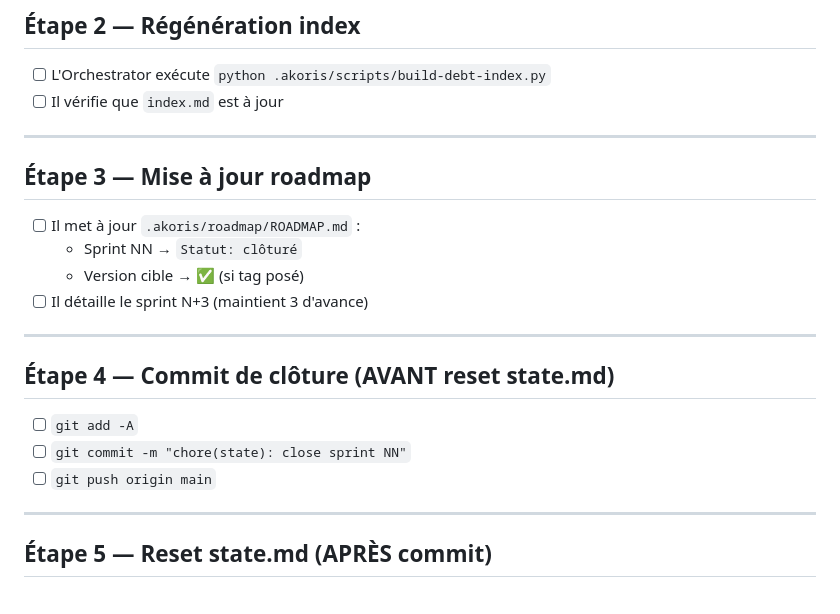
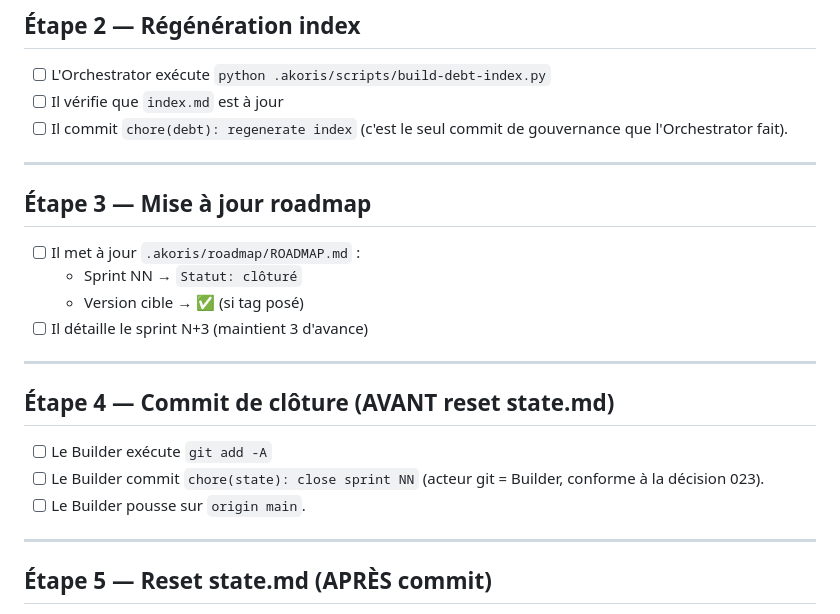
Before and after one commit to sieni7/akoris-method, a Markdown page: checklists/cloture.md, the part around the change. GitHub-like rendering.

Commit message:
docs(cloture): assign debt and state commits

```diff
--- a/checklists/cloture.md
+++ b/checklists/cloture.md
@@ -35,6 +35,7 @@
 
 - [ ] L'Orchestrator exécute `python .akoris/scripts/build-debt-index.py`
 - [ ] Il vérifie que `index.md` est à jour
+- [ ] Il commit `chore(debt): regenerate index` (c'est le seul commit de gouvernance que l'Orchestrator fait).
 
 ---
 
@@ -49,9 +50,9 @@
 
 ## Étape 4 — Commit de clôture (AVANT reset state.md)
 
-- [ ] `git add -A`
-- [ ] `git commit -m "chore(state): close sprint NN"`
-- [ ] `git push origin main`
+- [ ] Le Builder exécute `git add -A`
+- [ ] Le Builder commit `chore(state): close sprint NN` (acteur git = Builder, conforme à la décision 023).
+- [ ] Le Builder pousse sur `origin main`.
 
 ---
 
```
